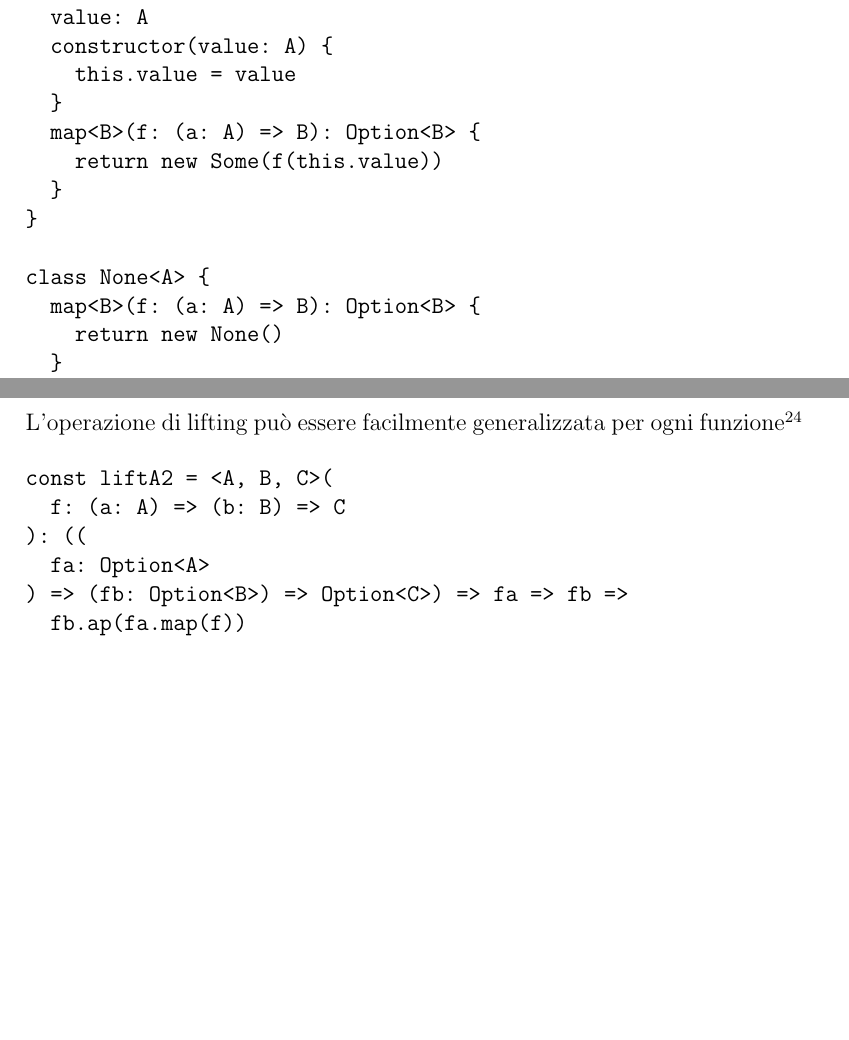
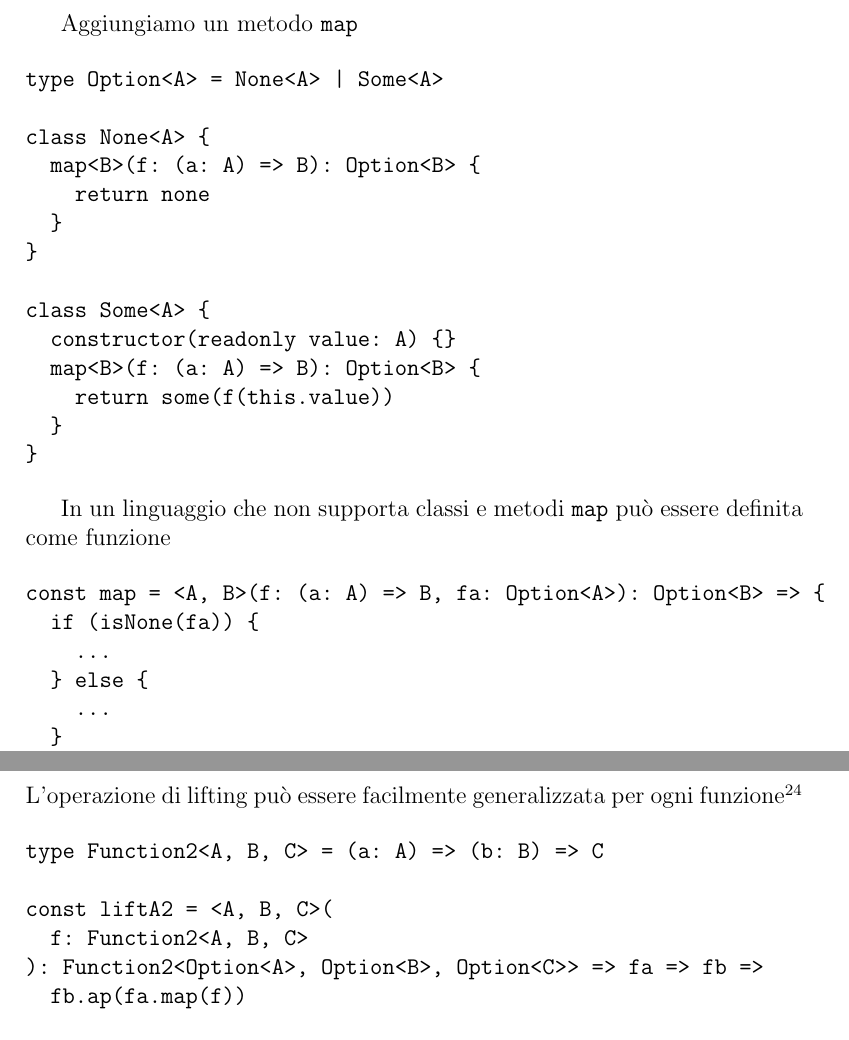
Before and after one commit to enricopolanski/functional-programming, a LaTeX document (fp.tex): two parts of pages 15 and 53 of 97 before the commit and two parts of pages 16 and 53 of 97 after it, joined at a grey line, cut at the place of the change, the shorter picture padded with empty space. Compiled offline with pdfLaTeX.

Commit message:
fix demo/shapes

```diff
--- a/fp.tex
+++ b/fp.tex
@@ -476,22 +476,12 @@ La soluzione funzionale ai problemi illustrati precedentemente è l'utilizzo del
 eccone la definizione
 
 \begin{verbatim}
-type Option<A> = Some<A> | None<A>
+type Option<A> = None | Some<A>
+
+class None {}
 
 class Some<A> {
-  value: A
-  constructor(value: A) {
-    this.value = value
-  }
-  map<B>(f: (a: A) => B): Option<B> {
-    return new Some(f(this.value))
-  }
-}
-
-class None<A> {
-  map<B>(f: (a: A) => B): Option<B> {
-    return new None()
-  }
+  constructor(readonly value: A) {}
 }
 
 const none: Option<never> = new None()
@@ -512,6 +502,38 @@ la computazione di \texttt{inverse} ha avuto successo, se viene restituita una i
 \begin{boxed}
 Il tipo \texttt{Option} codifica l'\emph{effetto} di una computazione che può fallire
 \end{boxed}
+
+Aggiungiamo un metodo \texttt{map}
+
+\begin{verbatim}
+type Option<A> = None<A> | Some<A>
+
+class None<A> {
+  map<B>(f: (a: A) => B): Option<B> {
+    return none
+  }
+}
+
+class Some<A> {
+  constructor(readonly value: A) {}
+  map<B>(f: (a: A) => B): Option<B> {
+    return some(f(this.value))
+  }
+}
+\end{verbatim}
+
+In un linguaggio che non supporta classi e metodi \texttt{map} può essere definita come funzione
+
+\begin{verbatim}
+const map = <A, B>(f: (a: A) => B, fa: Option<A>): Option<B> => {
+  if (isNone(fa)) {
+    ...
+  } else {
+    ...
+  }
+}
+\end{verbatim}
+
 
 Ora è possibile definire \texttt{doubleInverse} senza boilerplate
 
@@ -594,6 +616,3 @@ oppure se si vuole definire un errore personalizzato, è possibile impiegare il
 type Either<L, A> = Left<L, A> | Right<L, A>
 
 class Left<L, A> {
-  value: L
-  constructor(value: L) {
-    this.value = value
@@ -609,3 +626,2 @@ class Right<L, A> {
-    this.value = value
-  }
+  constructor(readonly value: A) {}
   map<B>(f: (a: A) => B): Either<L, B> {
@@ -1986,7 +2004,7 @@ class Some<A> {
     this.value = value
   }
   map<B>(f: (a: A) => B): Option<B> {
-    return new Some(f(this.value))
+    return some(f(this.value))
   }
   ap<B>(fab: Option<(a: A) => B>): Option<B> {
     return fab.map(f => f(this.value))
@@ -1995,10 +2013,10 @@ class Some<A> {
 
 class None<A> {
   map<B>(f: (a: A) => B): Option<B> {
-    return new None()
+    return none
   }
   ap<B>(fab: Option<(a: A) => B>): Option<B> {
-    return new None()
+    return none
   }
 }
 \end{verbatim}
@@ -2053,11 +2071,11 @@ const sumOptions = (fa: Option<number>) => (
 L'operazione di lifting può essere facilmente generalizzata per ogni funzione\footnote{e per ogni funtore applicativo}
 
 \begin{verbatim}
+type Function2<A, B, C> = (a: A) => (b: B) => C
+
 const liftA2 = <A, B, C>(
-  f: (a: A) => (b: B) => C
-): ((
-  fa: Option<A>
-) => (fb: Option<B>) => Option<C>) => fa => fb =>
+  f: Function2<A, B, C>
+): Function2<Option<A>, Option<B>, Option<C>> => fa => fb =>
   fb.ap(fa.map(f))
 
 const sumOptions = liftA2(sum)
```
Also changed, not shown: fp.pdf, fp.tex (18 more changed lines), 5 other files.
